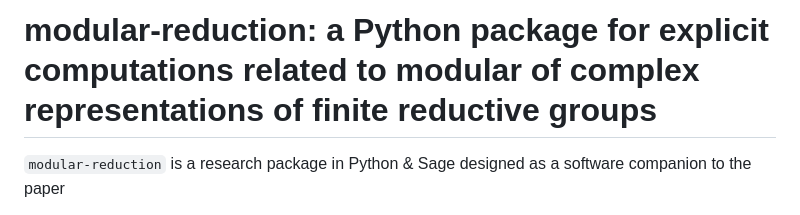
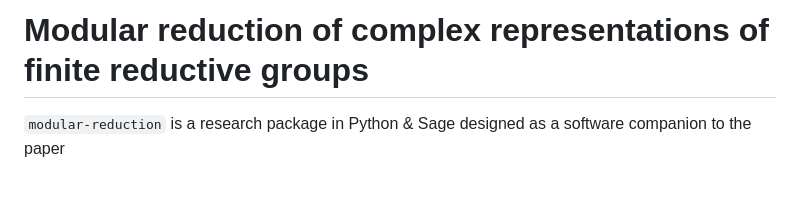
Before and after one commit to caldermf/modular-reduction, a Markdown page: README.md, the part around the change. GitHub-like rendering; blank space fills up the shorter version.

Commit message:
Revise README title and description
Updated project title and improved description.

```diff
--- a/README.md
+++ b/README.md
@@ -1,4 +1,4 @@
-# modular-reduction: a Python package for explicit computations related to modular of complex representations of finite reductive groups
+# Modular reduction of complex representations of finite reductive groups
 
 `modular-reduction` is a research package in Python & Sage designed as a software companion to the paper
 
```
